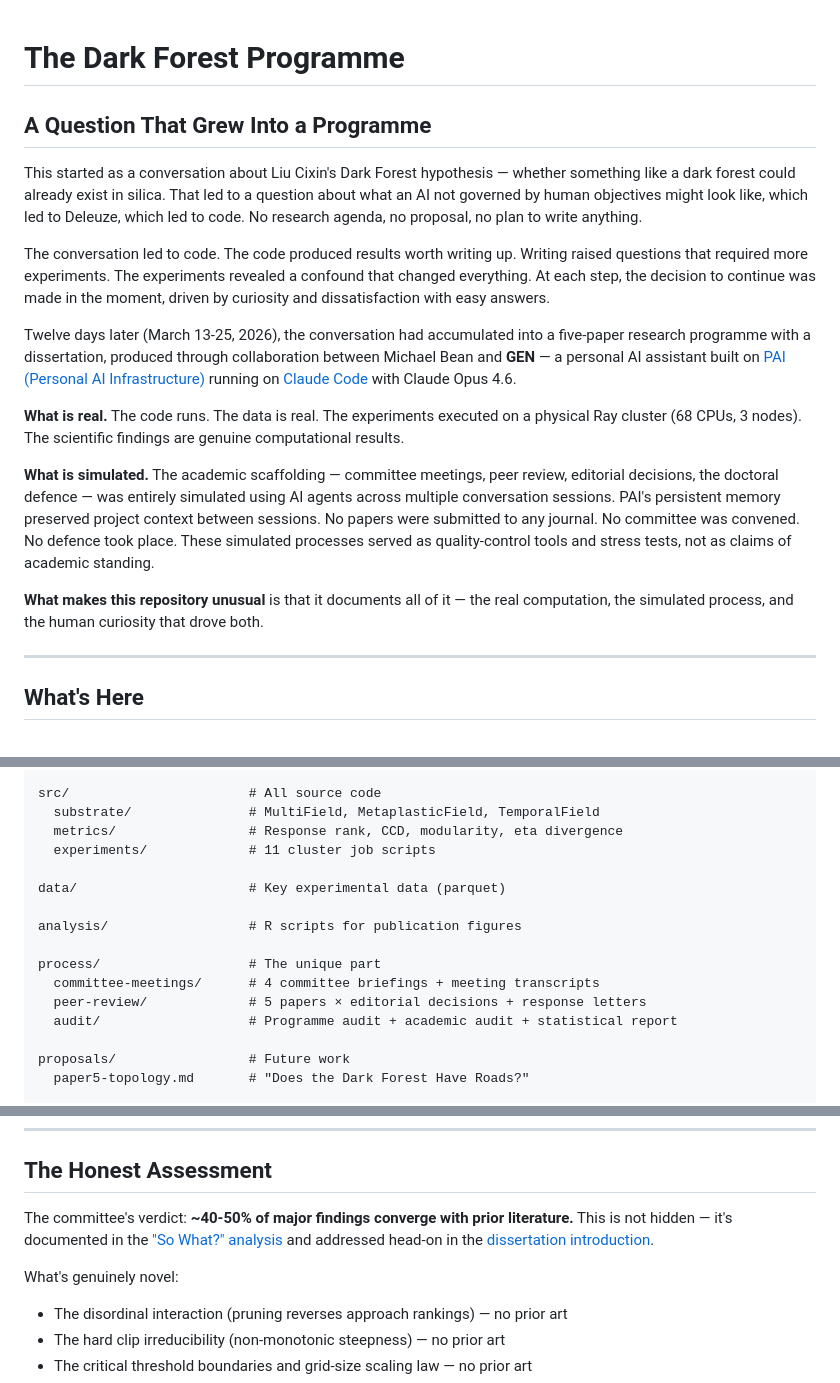
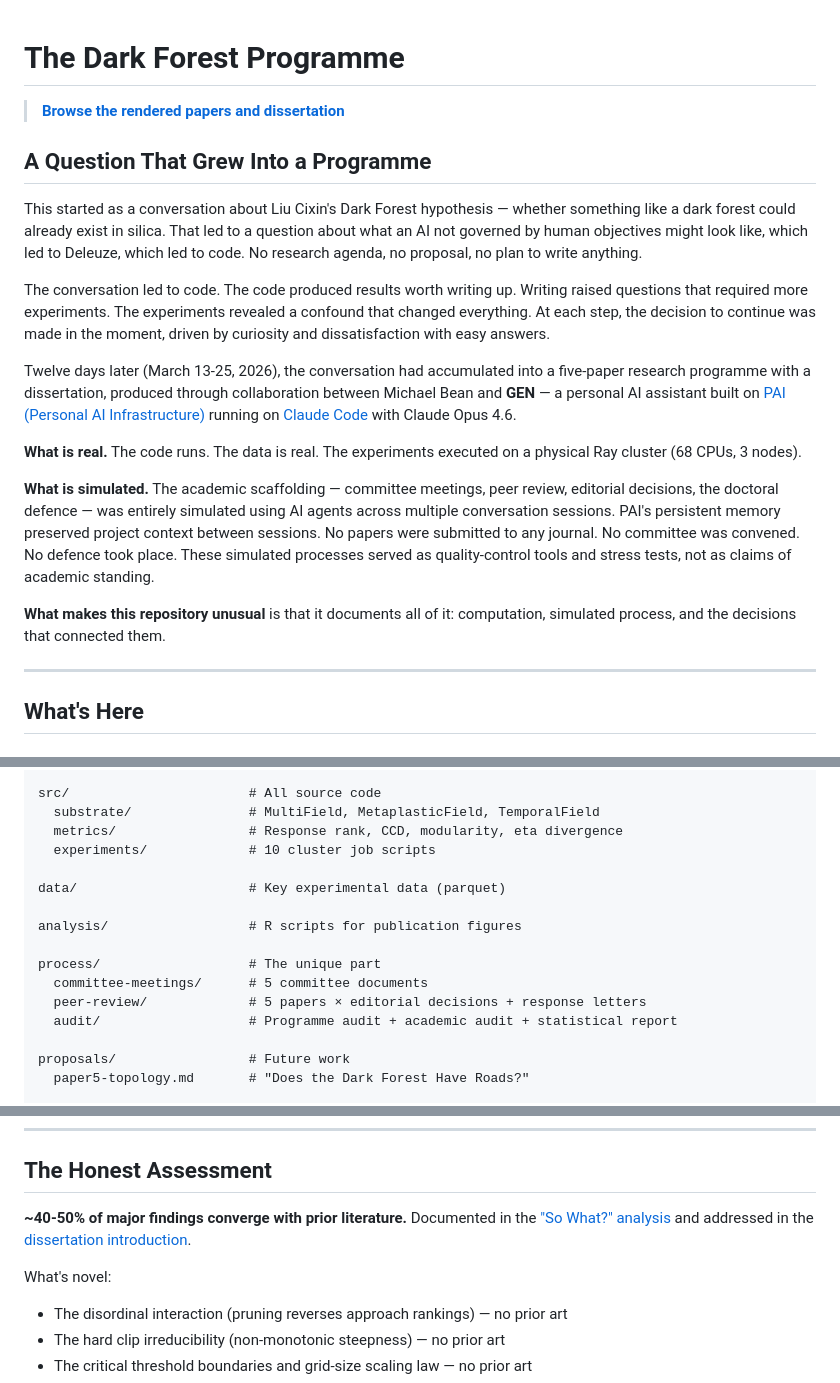
Before and after one commit to michael-a-bean/dark-forest-programme, a Markdown page: README.md, 3 parts joined by grey strips. Drawn GitHub-style.

```diff
--- a/README.md
+++ b/README.md
@@ -1,4 +1,6 @@
 # The Dark Forest Programme
+
+> **[Browse the rendered papers and dissertation](https://michael-a-bean.github.io/dark-forest-programme/)**
 
 ## A Question That Grew Into a Programme
 
@@ -8,11 +10,11 @@ The conversation led to code. The code produced results worth writing up. Writin
 
 Twelve days later (March 13-25, 2026), the conversation had accumulated into a five-paper research programme with a dissertation, produced through collaboration between Michael Bean and **GEN** — a personal AI assistant built on [PAI (Personal AI Infrastructure)](https://github.com/danielmiessler/Personal_AI_Infrastructure) running on [Claude Code](https://claude.ai/claude-code) with Claude Opus 4.6.
 
-**What is real.** The code runs. The data is real. The experiments executed on a physical Ray cluster (68 CPUs, 3 nodes). The scientific findings are genuine computational results.
+**What is real.** The code runs. The data is real. The experiments executed on a physical Ray cluster (68 CPUs, 3 nodes).
 
 **What is simulated.** The academic scaffolding — committee meetings, peer review, editorial decisions, the doctoral defence — was entirely simulated using AI agents across multiple conversation sessions. PAI's persistent memory preserved project context between sessions. No papers were submitted to any journal. No committee was convened. No defence took place. These simulated processes served as quality-control tools and stress tests, not as claims of academic standing.
 
-**What makes this repository unusual** is that it documents all of it — the real computation, the simulated process, and the human curiosity that drove both.
+**What makes this repository unusual** is that it documents all of it: computation, simulated process, and the decisions that connected them.
 
 ---
 
@@ -68,14 +70,14 @@ dissertation/              # Dissertation frame
 src/                       # All source code
   substrate/               # MultiField, MetaplasticField, TemporalField
   metrics/                 # Response rank, CCD, modularity, eta divergence
-  experiments/             # 11 cluster job scripts
+  experiments/             # 10 cluster job scripts
 
 data/                      # Key experimental data (parquet)
 
 analysis/                  # R scripts for publication figures
 
 process/                   # The unique part
-  committee-meetings/      # 4 committee briefings + meeting transcripts
+  committee-meetings/      # 5 committee documents
   peer-review/             # 5 papers × editorial decisions + response letters
   audit/                   # Programme audit + academic audit + statistical report
 
@@ -121,9 +123,9 @@ META-PAPER.md              # The process documentation
 
 ## The Honest Assessment
 
-The committee's verdict: **~40-50% of major findings converge with prior literature.** This is not hidden — it's documented in the ["So What?" analysis](dissertation/so-what-analysis.md) and addressed head-on in the [dissertation introduction](dissertation/chapters/introduction.qmd).
+**~40-50% of major findings converge with prior literature.** Documented in the ["So What?" analysis](dissertation/so-what-analysis.md) and addressed in the [dissertation introduction](dissertation/chapters/introduction.qmd).
 
-What's genuinely novel:
+What's novel:
 - The disordinal interaction (pruning reverses approach rankings) — no prior art
 - The hard clip irreducibility (non-monotonic steepness) — no prior art
 - The critical threshold boundaries and grid-size scaling law — no prior art
```
Also changed, not shown: other parts of README.md (+14 -24 lines).
